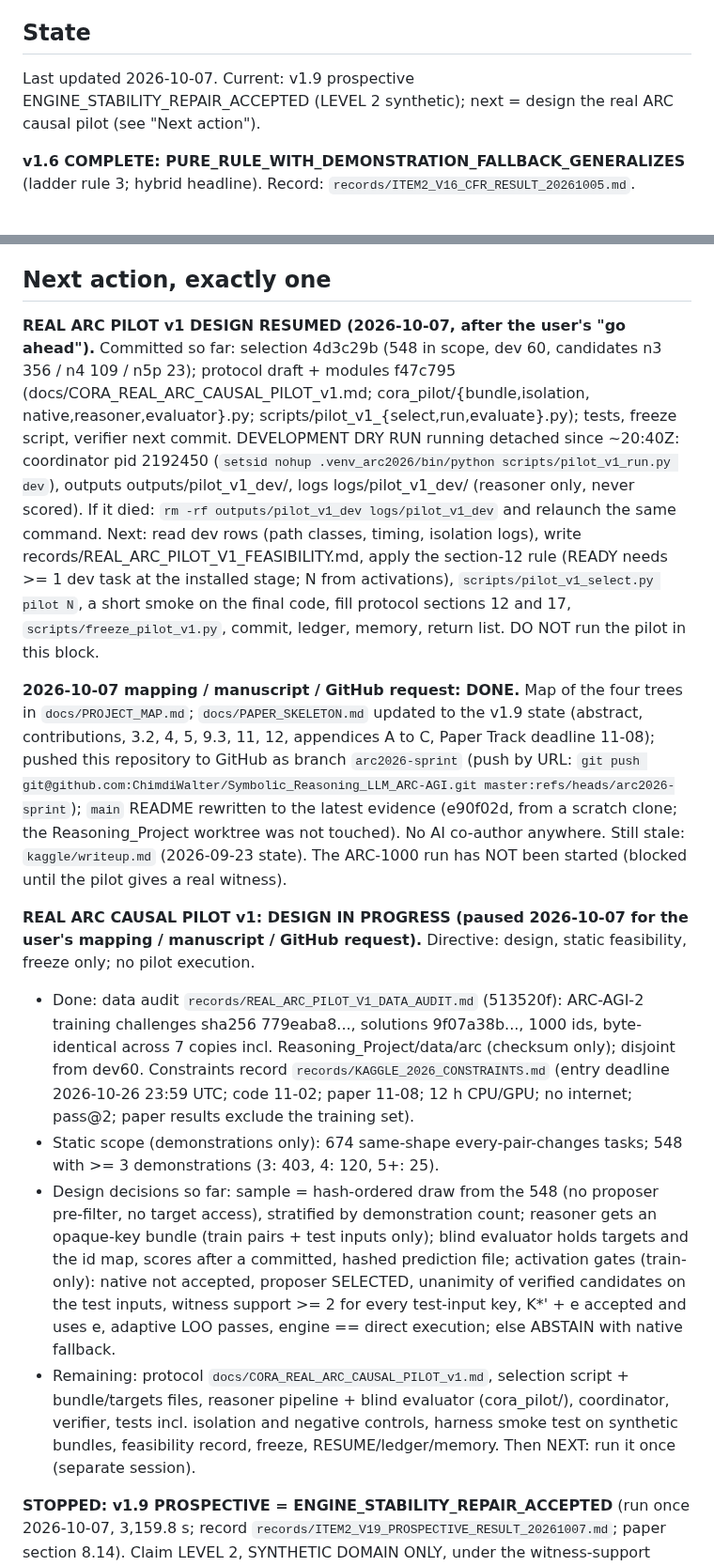
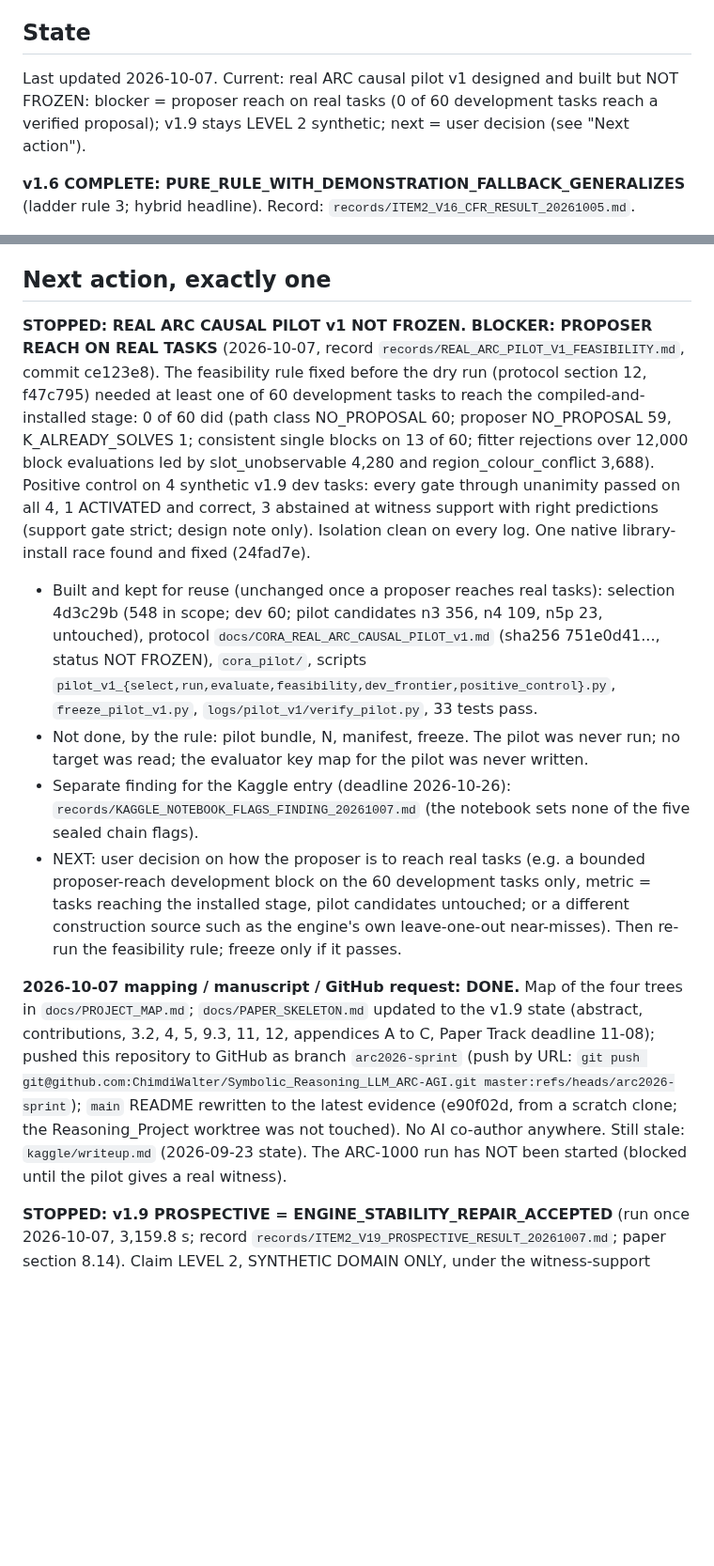
Before and after one commit to ChimdiWalter/Symbolic_Reasoning_LLM_ARC-AGI, a Markdown page: RESUME.md, 2 parts joined by grey strips. Shown at 94% size. Rendered like a GitHub page; blank space fills up the shorter version.

Commit message:
Updating RESUME with the real ARC pilot v1 blocker (not frozen: 0 of 60 development tasks reach a verified proposal) and the decision needed next

```diff
--- a/RESUME.md
+++ b/RESUME.md
@@ -4,7 +4,7 @@ Last updated 2026-09-28. Read this first.
 
 ## State
 
-Last updated 2026-10-07. Current: v1.9 prospective ENGINE_STABILITY_REPAIR_ACCEPTED (LEVEL 2 synthetic); next = design the real ARC causal pilot (see "Next action").
+Last updated 2026-10-07. Current: real ARC causal pilot v1 designed and built but NOT FROZEN: blocker = proposer reach on real tasks (0 of 60 development tasks reach a verified proposal); v1.9 stays LEVEL 2 synthetic; next = user decision (see "Next action").
 
 **v1.6 COMPLETE: PURE_RULE_WITH_DEMONSTRATION_FALLBACK_GENERALIZES** (ladder
 rule 3; hybrid headline). Record: `records/ITEM2_V16_CFR_RESULT_20261005.md`.
@@ -179,22 +179,35 @@ hidden answer may be read to supply one.
 
 ## Next action, exactly one
 
-**REAL ARC PILOT v1 DESIGN RESUMED (2026-10-07, after the user's "go
-ahead").** Committed so far: selection 4d3c29b (548 in scope, dev 60,
-candidates n3 356 / n4 109 / n5p 23); protocol draft + modules f47c795
-(docs/CORA_REAL_ARC_CAUSAL_PILOT_v1.md; cora_pilot/{bundle,isolation,
-native,reasoner,evaluator}.py; scripts/pilot_v1_{select,run,evaluate}.py);
-tests, freeze script, verifier next commit. DEVELOPMENT DRY RUN running
-detached since ~20:40Z: coordinator pid 2192450 (`setsid nohup
-.venv_arc2026/bin/python scripts/pilot_v1_run.py dev`), outputs
-outputs/pilot_v1_dev/, logs logs/pilot_v1_dev/ (reasoner only, never
-scored). If it died: `rm -rf outputs/pilot_v1_dev logs/pilot_v1_dev` and
-relaunch the same command. Next: read dev rows (path classes, timing,
-isolation logs), write records/REAL_ARC_PILOT_V1_FEASIBILITY.md, apply the
-section-12 rule (READY needs >= 1 dev task at the installed stage; N from
-activations), `scripts/pilot_v1_select.py pilot N`, a short smoke on the
-final code, fill protocol sections 12 and 17, `scripts/freeze_pilot_v1.py`,
-commit, ledger, memory, return list. DO NOT run the pilot in this block.
+**STOPPED: REAL ARC CAUSAL PILOT v1 NOT FROZEN. BLOCKER: PROPOSER REACH
+ON REAL TASKS** (2026-10-07, record `records/REAL_ARC_PILOT_V1_FEASIBILITY.md`,
+commit ce123e8). The feasibility rule fixed before the dry run (protocol
+section 12, f47c795) needed at least one of 60 development tasks to reach
+the compiled-and-installed stage: 0 of 60 did (path class NO_PROPOSAL 60;
+proposer NO_PROPOSAL 59, K_ALREADY_SOLVES 1; consistent single blocks on 13
+of 60; fitter rejections over 12,000 block evaluations led by
+slot_unobservable 4,280 and region_colour_conflict 3,688). Positive control
+on 4 synthetic v1.9 dev tasks: every gate through unanimity passed on all 4,
+1 ACTIVATED and correct, 3 abstained at witness support with right
+predictions (support gate strict; design note only). Isolation clean on
+every log. One native library-install race found and fixed (24fad7e).
+- Built and kept for reuse (unchanged once a proposer reaches real tasks):
+  selection 4d3c29b (548 in scope; dev 60; pilot candidates n3 356, n4 109,
+  n5p 23, untouched), protocol `docs/CORA_REAL_ARC_CAUSAL_PILOT_v1.md`
+  (sha256 751e0d41..., status NOT FROZEN), `cora_pilot/`, scripts
+  `pilot_v1_{select,run,evaluate,feasibility,dev_frontier,positive_control}.py`,
+  `freeze_pilot_v1.py`, `logs/pilot_v1/verify_pilot.py`, 33 tests pass.
+- Not done, by the rule: pilot bundle, N, manifest, freeze. The pilot was
+  never run; no target was read; the evaluator key map for the pilot was
+  never written.
+- Separate finding for the Kaggle entry (deadline 2026-10-26):
+  `records/KAGGLE_NOTEBOOK_FLAGS_FINDING_20261007.md` (the notebook sets
+  none of the five sealed chain flags).
+- NEXT: user decision on how the proposer is to reach real tasks (e.g. a
+  bounded proposer-reach development block on the 60 development tasks only,
+  metric = tasks reaching the installed stage, pilot candidates untouched;
+  or a different construction source such as the engine's own leave-one-out
+  near-misses). Then re-run the feasibility rule; freeze only if it passes.
 
 **2026-10-07 mapping / manuscript / GitHub request: DONE.** Map of the four
 trees in `docs/PROJECT_MAP.md`; `docs/PAPER_SKELETON.md` updated to the v1.9
@@ -207,33 +220,6 @@ evidence (e90f02d, from a scratch clone; the Reasoning_Project worktree was
 not touched). No AI co-author anywhere. Still stale: `kaggle/writeup.md`
 (2026-09-23 state). The ARC-1000 run has NOT been started (blocked until the
 pilot gives a real witness).
-
-**REAL ARC CAUSAL PILOT v1: DESIGN IN PROGRESS (paused 2026-10-07 for the
-user's mapping / manuscript / GitHub request).** Directive: design, static
-feasibility, freeze only; no pilot execution.
-- Done: data audit `records/REAL_ARC_PILOT_V1_DATA_AUDIT.md` (513520f):
-  ARC-AGI-2 training challenges sha256 779eaba8..., solutions 9f07a38b...,
-  1000 ids, byte-identical across 7 copies incl. Reasoning_Project/data/arc
-  (checksum only); disjoint from dev60. Constraints record
-  `records/KAGGLE_2026_CONSTRAINTS.md` (entry deadline 2026-10-26 23:59 UTC;
-  code 11-02; paper 11-08; 12 h CPU/GPU; no internet; pass@2; paper results
-  exclude the training set).
-- Static scope (demonstrations only): 674 same-shape every-pair-changes
-  tasks; 548 with >= 3 demonstrations (3: 403, 4: 120, 5+: 25).
-- Design decisions so far: sample = hash-ordered draw from the 548 (no
-  proposer pre-filter, no target access), stratified by demonstration count;
-  reasoner gets an opaque-key bundle (train pairs + test inputs only);
-  blind evaluator holds targets and the id map, scores after a committed,
-  hashed prediction file; activation gates (train-only): native not
-  accepted, proposer SELECTED, unanimity of verified candidates on the test
-  inputs, witness support >= 2 for every test-input key, K*' + e accepted
-  and uses e, adaptive LOO passes, engine == direct execution; else ABSTAIN
-  with native fallback.
-- Remaining: protocol `docs/CORA_REAL_ARC_CAUSAL_PILOT_v1.md`, selection
-  script + bundle/targets files, reasoner pipeline + blind evaluator
-  (cora_pilot/), coordinator, verifier, tests incl. isolation and negative
-  controls, harness smoke test on synthetic bundles, feasibility record,
-  freeze, RESUME/ledger/memory. Then NEXT: run it once (separate session).
 
 **STOPPED: v1.9 PROSPECTIVE = ENGINE_STABILITY_REPAIR_ACCEPTED** (run once
 2026-10-07, 3,159.8 s; record `records/ITEM2_V19_PROSPECTIVE_RESULT_20261007.md`;
```
